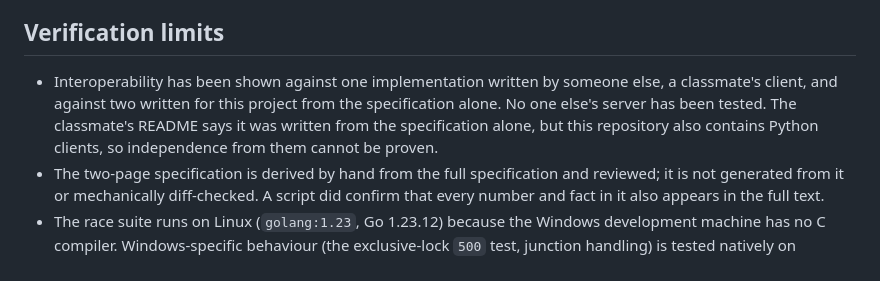
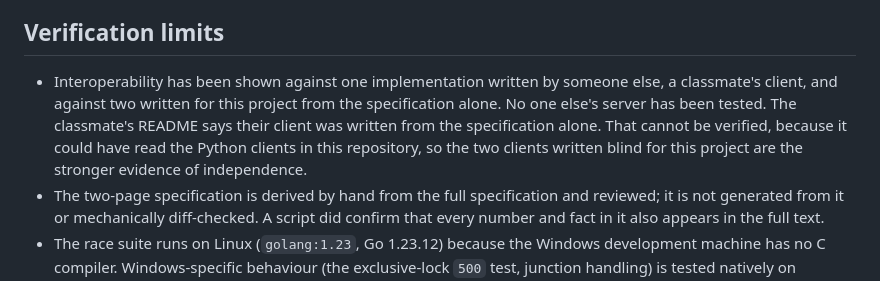
Before and after one commit to Ujjwaljain16/BHTTP-1-HTTP-in-Binary, a Markdown page: README.md, the part around the change. GitHub-like rendering.

Commit message:
Clarify what the classmate client's independence limit means

```diff
--- a/README.md
+++ b/README.md
@@ -206,7 +206,7 @@ BHTTP/1 is complete and frozen. The submitted implementation is intentionally no
 
 ## Verification limits
 
-- Interoperability has been shown against one implementation written by someone else, a classmate's client, and against two written for this project from the specification alone. No one else's server has been tested. The classmate's README says it was written from the specification alone, but this repository also contains Python clients, so independence from them cannot be proven.
+- Interoperability has been shown against one implementation written by someone else, a classmate's client, and against two written for this project from the specification alone. No one else's server has been tested. The classmate's README says their client was written from the specification alone. That cannot be verified, because it could have read the Python clients in this repository, so the two clients written blind for this project are the stronger evidence of independence.
 - The two-page specification is derived by hand from the full specification and reviewed; it is not generated from it or mechanically diff-checked. A script did confirm that every number and fact in it also appears in the full text.
 - The race suite runs on Linux (`golang:1.23`, Go 1.23.12) because the Windows development machine has no C compiler. Windows-specific behaviour (the exclusive-lock `500` test, junction handling) is tested natively on Windows but not under the race detector, and the `500` test is skipped in the Linux run because the container runs as root.
 - The client rules in the final wording of the specification were read independently by the classmate, whose client cites its section numbers. The latest server-side clarifications (path and UTF-8 details, links inside the root, reset versus EOF after an error) were checked by re-running the interoperability suites, not by a new independent reading.
```
